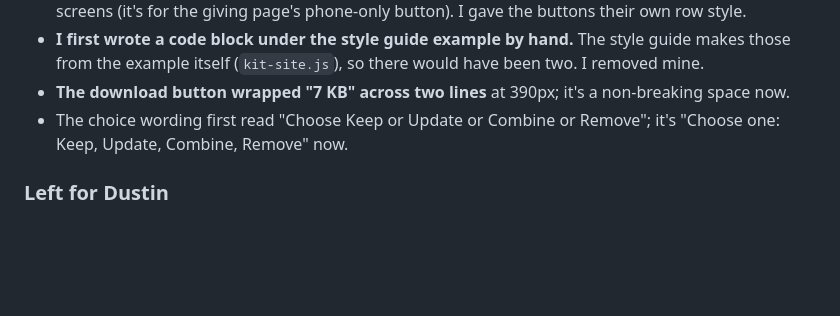
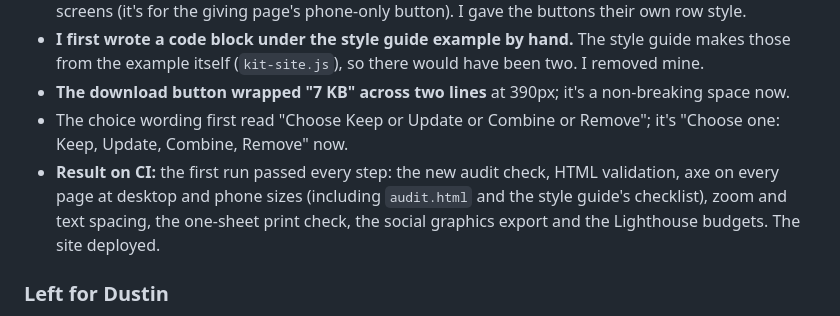
Before and after one commit to DEAckeret/campus-kit, a Markdown page: BUILD_LOG.md, the part around the change. Rendered like a GitHub page; blank space fills up the shorter version.

Commit message:
Build log: content audit checklist passed on CI
Co-Authored-By: Claude Opus 5.5 <noreply@anthropic.com>
Claude-Session: https://claude.ai/code/session_01Po3QiS9xiCGWaUdUoofffo

```diff
--- a/BUILD_LOG.md
+++ b/BUILD_LOG.md
@@ -46,6 +46,7 @@ Every AI work session on Campus Kit adds an entry here, newest first. Each entry
 - **I first wrote a code block under the style guide example by hand.** The style guide makes those from the example itself (`kit-site.js`), so there would have been two. I removed mine.
 - **The download button wrapped "7 KB" across two lines** at 390px; it's a non-breaking space now.
 - The choice wording first read "Choose Keep or Update or Combine or Remove"; it's "Choose one: Keep, Update, Combine, Remove" now.
+- **Result on CI:** the first run passed every step: the new audit check, HTML validation, axe on every page at desktop and phone sizes (including `audit.html` and the style guide's checklist), zoom and text spacing, the one-sheet print check, the social graphics export and the Lighthouse budgets. The site deployed.
 
 ### Left for Dustin
 
```
